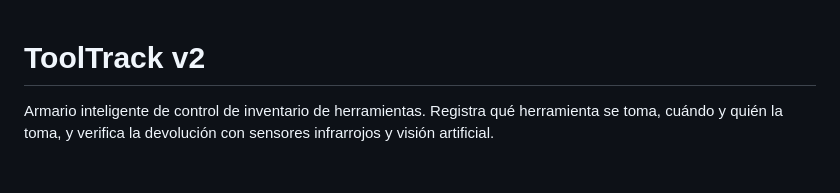
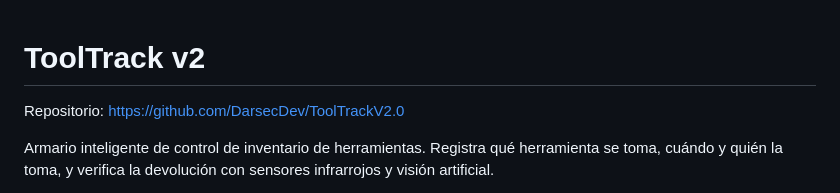
Before and after one commit to DarsecDev/ToolTrackV2.0, a Markdown page: README.md, the part around the change. Drawn GitHub-style; blank space fills up the shorter version.

Commit message:
docs: registrar repositorio remoto y primer push

```diff
--- a/README.md
+++ b/README.md
@@ -1,4 +1,6 @@
 # ToolTrack v2
+
+Repositorio: https://github.com/DarsecDev/ToolTrackV2.0
 
 Armario inteligente de control de inventario de herramientas. Registra qué
 herramienta se toma, cuándo y quién la toma, y verifica la devolución con
```
Also changed, not shown: docs/plan.md (+3 -3 lines).
